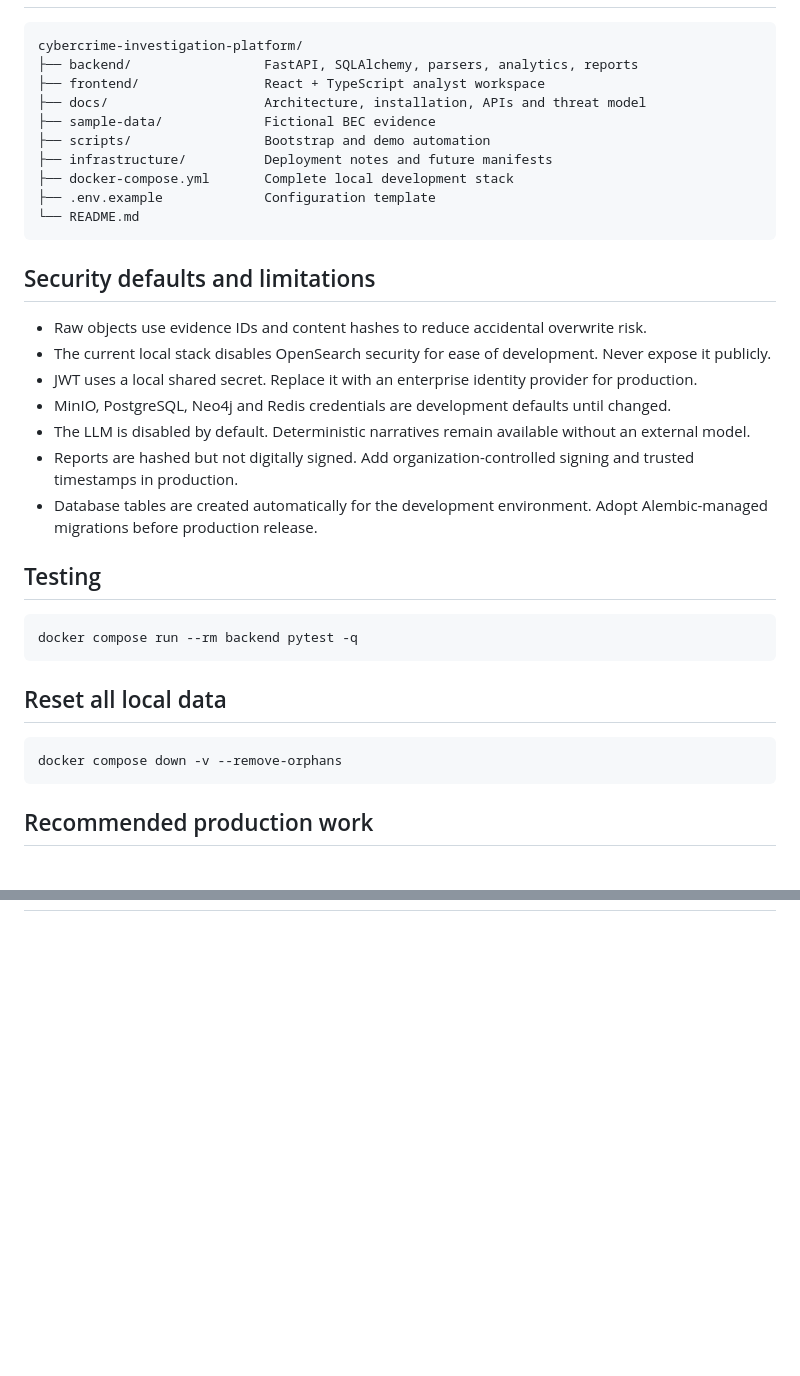
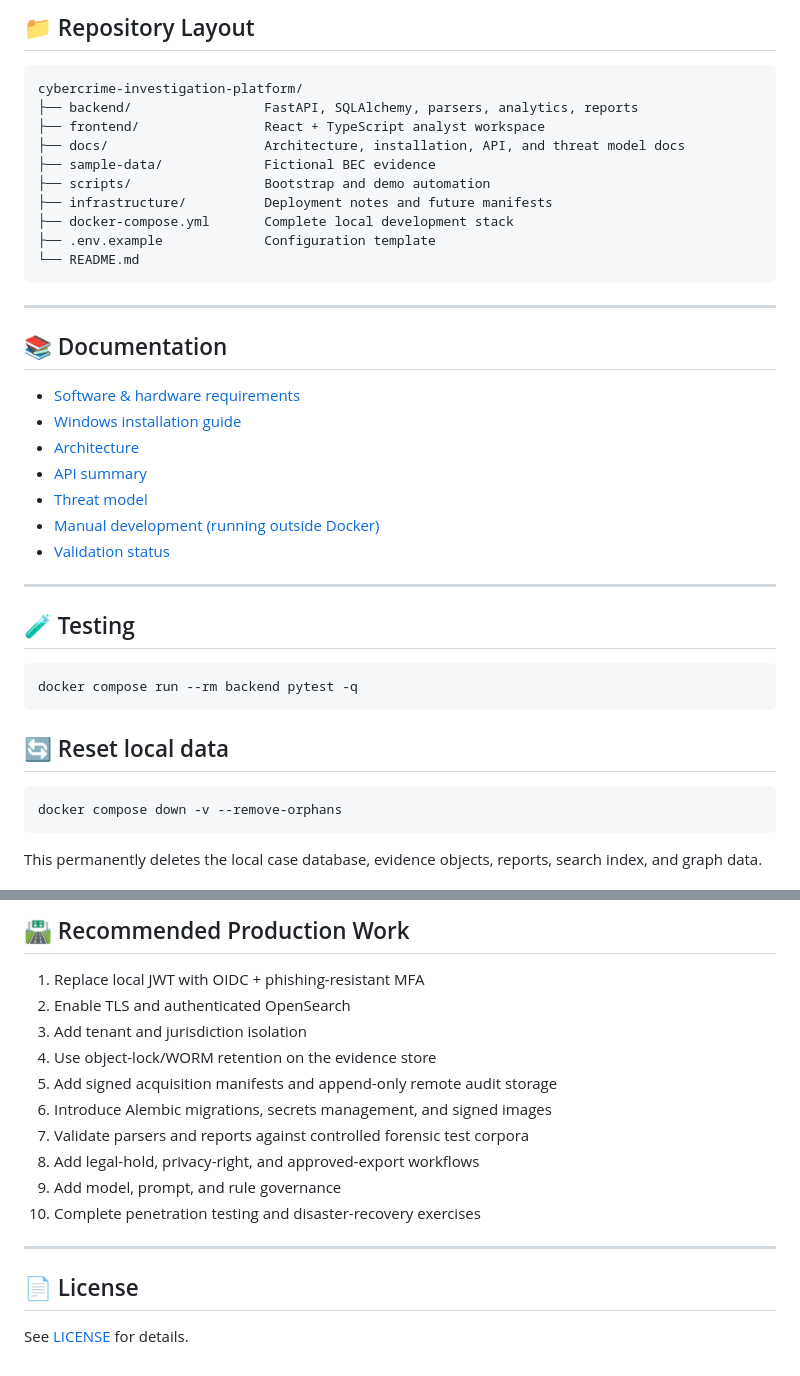
Before and after one commit to Vaishnavi-07823/cybercrime_investigation_platform, a Markdown page: README.md, 2 parts joined by grey strips. Drawn GitHub-style; blank space fills up the shorter version.

````diff
--- a/README.md
+++ b/README.md
@@ -119,9 +171,11 @@ POST /api/v1/cases/{case_id}/reports/generate
 
-```text
+## 📁 Repository Layout
+
+```
 cybercrime-investigation-platform/
 ├── backend/                 FastAPI, SQLAlchemy, parsers, analytics, reports
 ├── frontend/                React + TypeScript analyst workspace
-├── docs/                    Architecture, installation, APIs and threat model
+├── docs/                    Architecture, installation, API, and threat model docs
 ├── sample-data/             Fictional BEC evidence
 ├── scripts/                 Bootstrap and demo automation
 ├── infrastructure/          Deployment notes and future manifests
@@ -130,27 +184,31 @@ cybercrime-investigation-platform/
 └── README.md
 ```
 
-## Security defaults and limitations
+---
 
-- Raw objects use evidence IDs and content hashes to reduce accidental overwrite risk.
-- The current local stack disables OpenSearch security for ease of development. Never expose it publicly.
-- JWT uses a local shared secret. Replace it with an enterprise identity provider for production.
-- MinIO, PostgreSQL, Neo4j and Redis credentials are development defaults until changed.
-- The LLM is disabled by default. Deterministic narratives remain available without an external model.
-- Reports are hashed but not digitally signed. Add organization-controlled signing and trusted timestamps in production.
-- Database tables are created automatically for the development environment. Adopt Alembic-managed migrations before production release.
+## 📚 Documentation
 
-## Testing
+- [Software & hardware requirements](docs/software-requirements.md)
+- [Windows installation guide](docs/installation-windows.md)
+- [Architecture](docs/architecture.md)
+- [API summary](docs/api.md)
+- [Threat model](docs/threat-model.md)
+- [Manual development (running outside Docker)](docs/manual-development.md)
+- [Validation status](docs/validation.md)
+
+---
+
+## 🧪 Testing
 
 ```bash
 docker compose run --rm backend pytest -q
 ```
 
-## Reset all local data
+## 🔄 Reset local data
 
 ```bash
 docker compose down -v --remove-orphans
 ```
 
-## Recommended production work
+This permanently deletes the local case database, evidence objects, reports, search index, and graph data.
 
@@ -169,0 +229,18 @@ docker compose down -v --remove-orphans
+## 🛣️ Recommended Production Work
+
+1. Replace local JWT with OIDC + phishing-resistant MFA
+2. Enable TLS and authenticated OpenSearch
+3. Add tenant and jurisdiction isolation
+4. Use object-lock/WORM retention on the evidence store
+5. Add signed acquisition manifests and append-only remote audit storage
+6. Introduce Alembic migrations, secrets management, and signed images
+7. Validate parsers and reports against controlled forensic test corpora
+8. Add legal-hold, privacy-right, and approved-export workflows
+9. Add model, prompt, and rule governance
+10. Complete penetration testing and disaster-recovery exercises
+
+---
+
+## 📄 License
+
+See [LICENSE](LICENSE) for details.
````
Also changed, not shown: other parts of README.md (+108 -55 lines).
